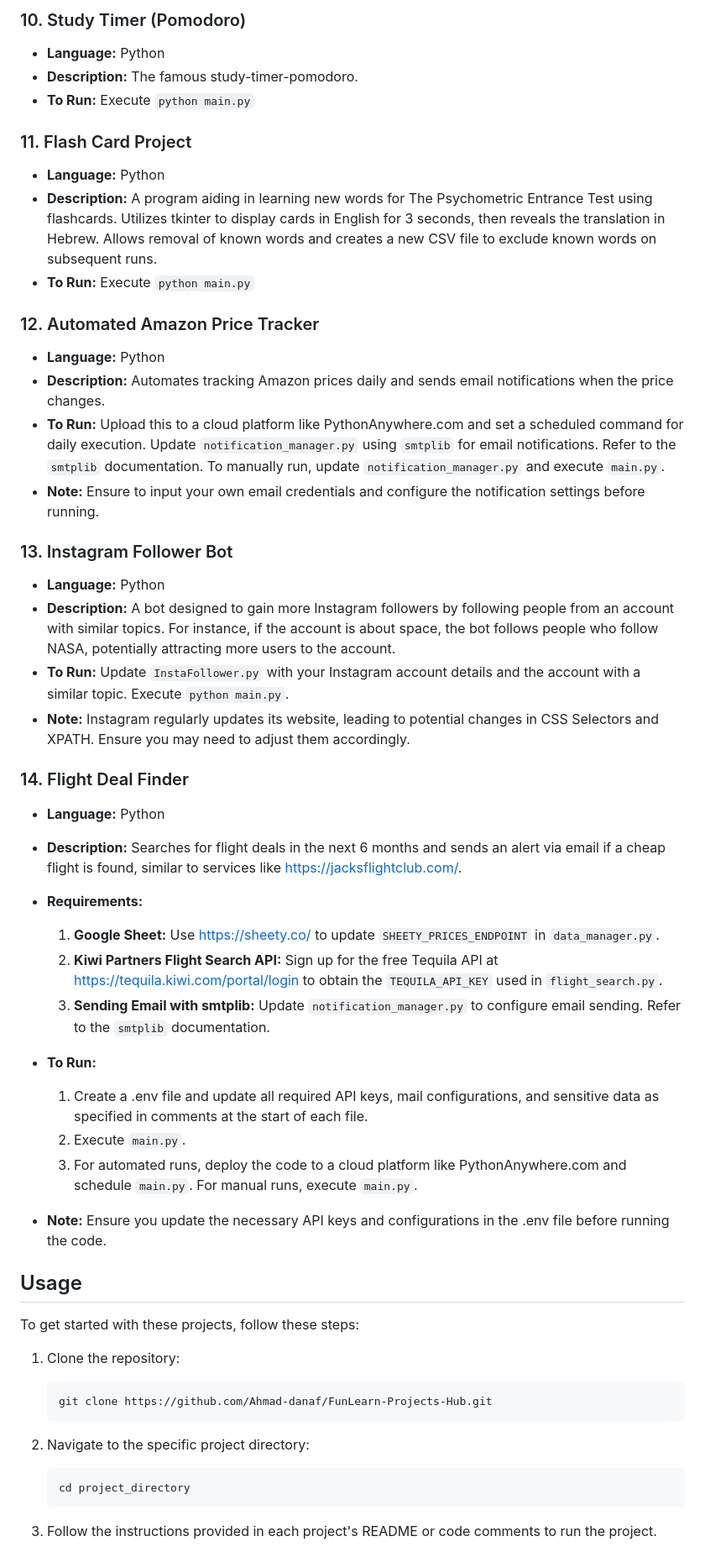
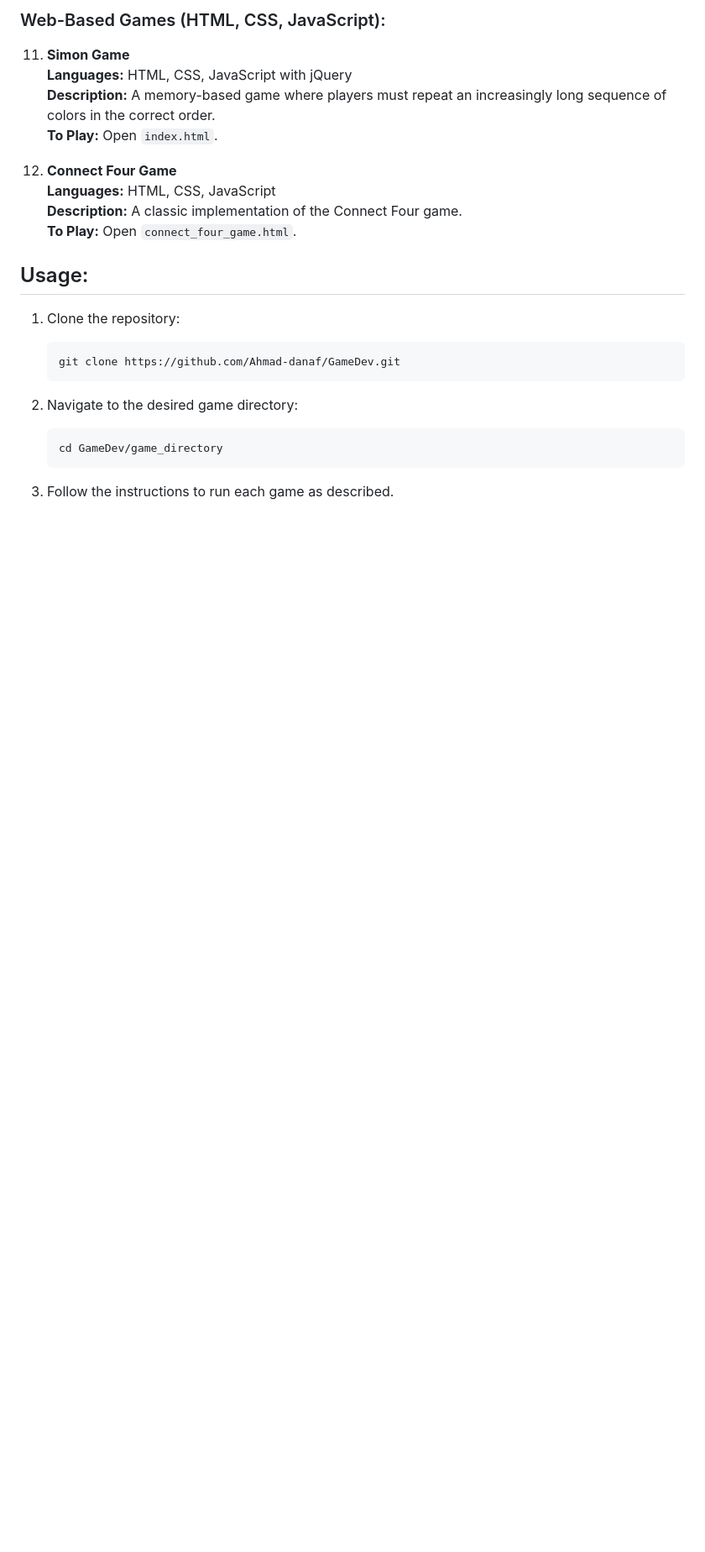
Before and after one commit to Ahmad-danaf/FunLearn-Projects-Hub, a Markdown page: readme.md, the part around the change printed below. Shown: that part at 84% size. Rendered like a GitHub page; blank space fills up the shorter version.

````diff
--- a/readme.md
+++ b/readme.md
@@ -57,55 +82,27 @@ The primary aim of these projects is to learn, experiment, and apply newfound kn
 
-### 10. Study Timer (Pomodoro)
-- **Language:** Python
-- **Description:** The famous study-timer-pomodoro.
-- **To Run:** Execute `python main.py`
+### Web-Based Games (HTML, CSS, JavaScript):
 
-### 11. Flash Card Project
-- **Language:** Python
-- **Description:** A program aiding in learning new words for The Psychometric Entrance Test using flashcards. Utilizes tkinter to display cards in English for 3 seconds, then reveals the translation in Hebrew. Allows removal of known words and creates a new CSV file to exclude known words on subsequent runs.
-- **To Run:** Execute `python main.py`
+11. **Simon Game**
+    **Languages:** HTML, CSS, JavaScript with jQuery
+    **Description:** A memory-based game where players must repeat an increasingly long sequence of colors in the correct order.
+    **To Play:** Open `index.html`.
 
-### 12. Automated Amazon Price Tracker
-- **Language:** Python
-- **Description:** Automates tracking Amazon prices daily and sends email notifications when the price changes.
-- **To Run:** Upload this to a cloud platform like PythonAnywhere.com and set a scheduled command for daily execution. Update `notification_manager.py` using `smtplib` for email notifications. Refer to the `smtplib` documentation. To manually run, update `notification_manager.py` and execute `main.py`.
-- **Note:** Ensure to input your own email credentials and configure the notification settings before running.
+12. **Connect Four Game**
+    **Languages:** HTML, CSS, JavaScript
+    **Description:** A classic implementation of the Connect Four game.
+    **To Play:** Open `connect_four_game.html`.
 
-### 13. Instagram Follower Bot
-- **Language:** Python
-- **Description:** A bot designed to gain more Instagram followers by following people from an account with similar topics. For instance, if the account is about space, the bot follows people who follow NASA, potentially attracting more users to the account.
-- **To Run:** Update `InstaFollower.py` with your Instagram account details and the account with a similar topic. Execute `python main.py`.
-- **Note:** Instagram regularly updates its website, leading to potential changes in CSS Selectors and XPATH. Ensure you may need to adjust them accordingly.
-
-### 14. Flight Deal Finder
-- **Language:** Python
-- **Description:** Searches for flight deals in the next 6 months and sends an alert via email if a cheap flight is found, similar to services like https://jacksflightclub.com/.
-
-- **Requirements:**
-    1. **Google Sheet:** Use https://sheety.co/ to update `SHEETY_PRICES_ENDPOINT` in `data_manager.py`.
-    2. **Kiwi Partners Flight Search API:** Sign up for the free Tequila API at https://tequila.kiwi.com/portal/login to obtain the `TEQUILA_API_KEY` used in `flight_search.py`.
-    3. **Sending Email with smtplib:** Update `notification_manager.py` to configure email sending. Refer to the `smtplib` documentation.
-
-- **To Run:**
-    1. Create a .env file and update all required API keys, mail configurations, and sensitive data as specified in comments at the start of each file.
-    2. Execute `main.py`.
-    3. For automated runs, deploy the code to a cloud platform like PythonAnywhere.com and schedule `main.py`. For manual runs, execute `main.py`.
-
-- **Note:** Ensure you update the necessary API keys and configurations in the .env file before running the code.
-
-## Usage
-
-To get started with these projects, follow these steps:
+## Usage:
 
 1. Clone the repository:
-    ```bash
-    git clone https://github.com/Ahmad-danaf/FunLearn-Projects-Hub.git
-    ```
+   ```bash
+   git clone https://github.com/Ahmad-danaf/GameDev.git
+   ```
 
-2. Navigate to the specific project directory:
-    ```bash
-    cd project_directory
-    ```
+2. Navigate to the desired game directory:
+   ```bash
+   cd GameDev/game_directory
+   ```
 
-3. Follow the instructions provided in each project's README or code comments to run the project.
+3. Follow the instructions to run each game as described.
 
````
Also changed, not shown: other parts of readme.md (+69 -53 lines).
